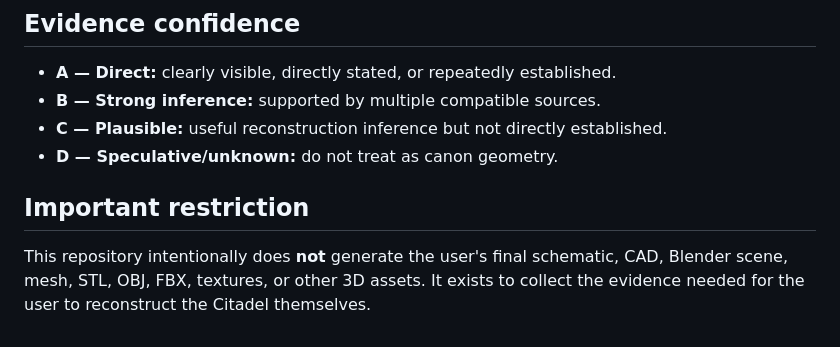
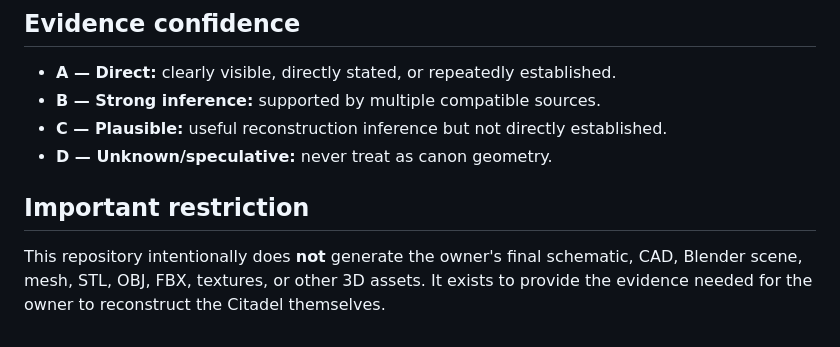
Before and after one commit to jakerusso100-ai/new-project, a Markdown page: README.md, the part around one of its changes. Rendered like a GitHub page.

```diff
--- a/README.md
+++ b/README.md
@@ -81,8 +101,8 @@ The user will create their own schematics from the collected source imagery and
 - **A — Direct:** clearly visible, directly stated, or repeatedly established.
 - **B — Strong inference:** supported by multiple compatible sources.
 - **C — Plausible:** useful reconstruction inference but not directly established.
-- **D — Speculative/unknown:** do not treat as canon geometry.
+- **D — Unknown/speculative:** never treat as canon geometry.
 
 ## Important restriction
 
-This repository intentionally does **not** generate the user's final schematic, CAD, Blender scene, mesh, STL, OBJ, FBX, textures, or other 3D assets. It exists to collect the evidence needed for the user to reconstruct the Citadel themselves.
+This repository intentionally does **not** generate the owner's final schematic, CAD, Blender scene, mesh, STL, OBJ, FBX, textures, or other 3D assets. It exists to provide the evidence needed for the owner to reconstruct the Citadel themselves.
```
Also changed, not shown: other parts of README.md (+32 -12 lines).
